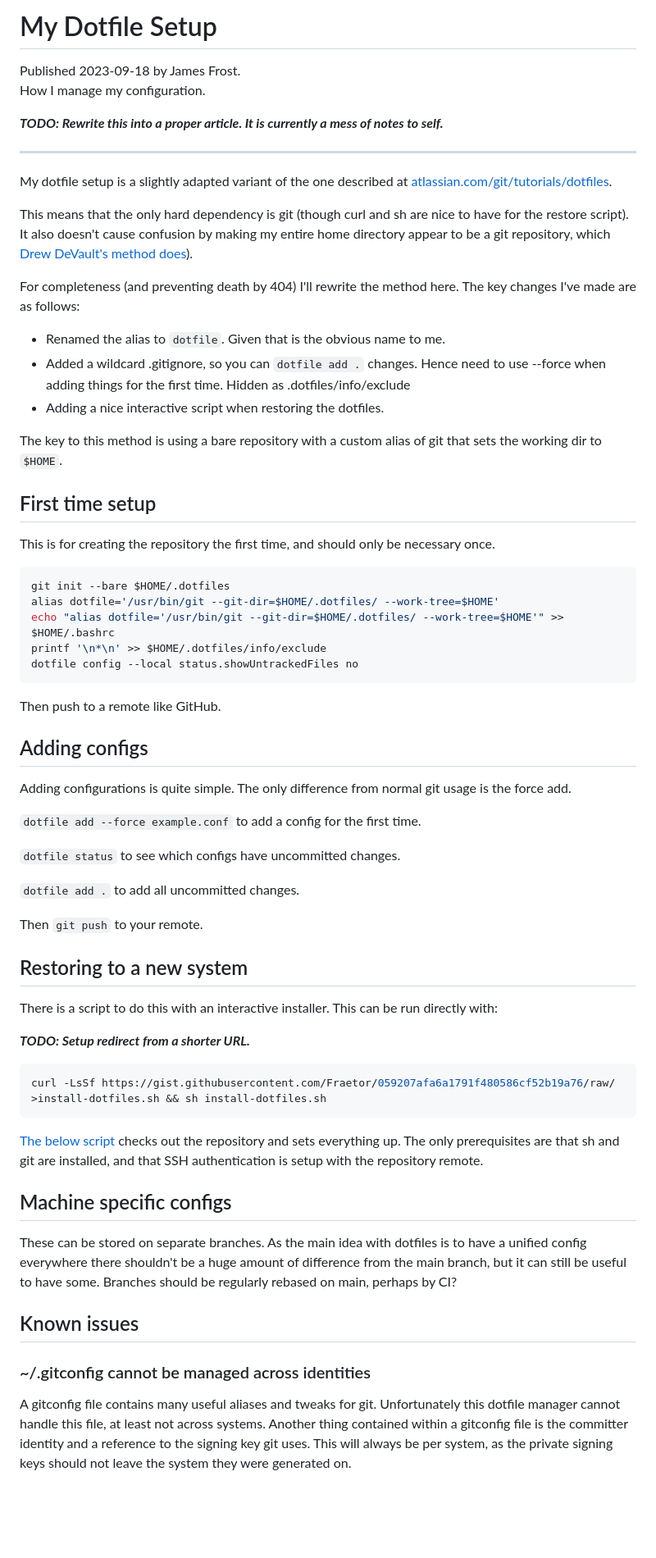
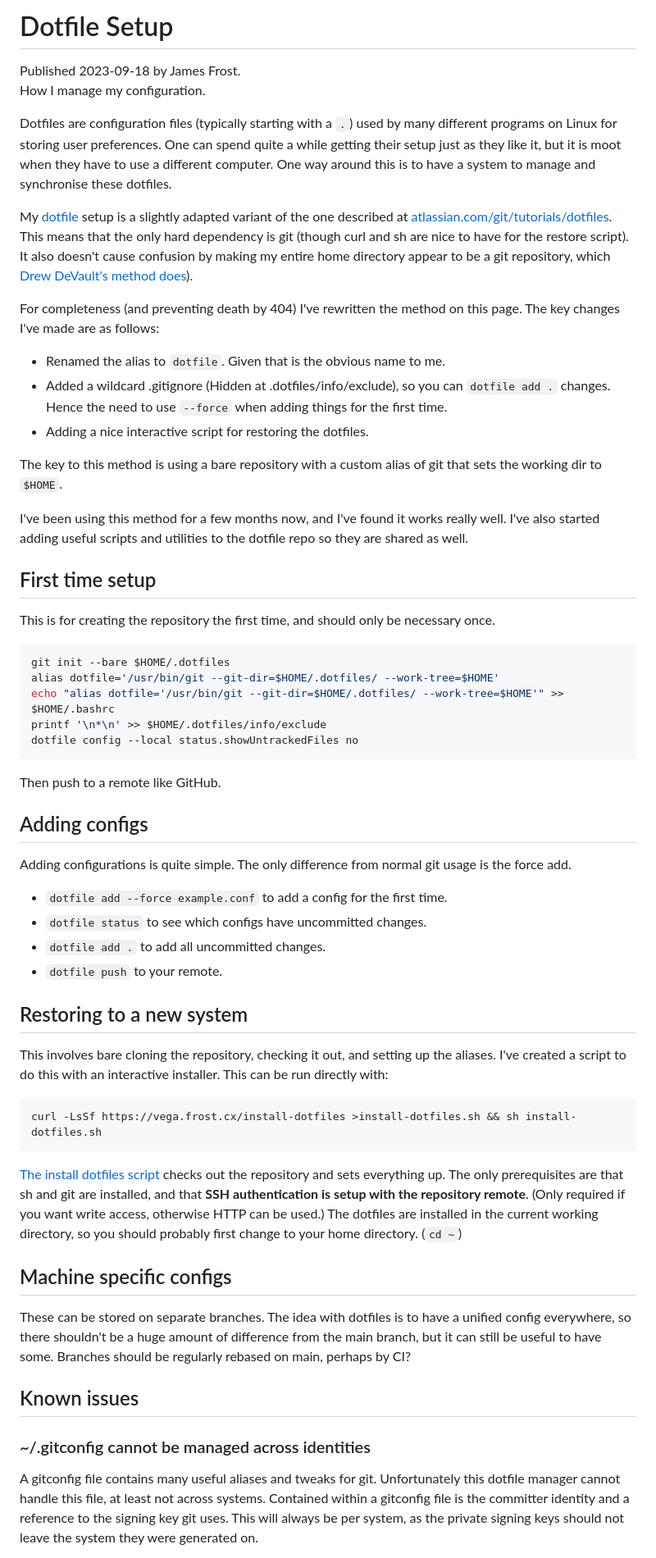
Before and after one commit to Fraetor/www.frost.cx, a Markdown page: src/2023/dotfiles.md, the part around the change printed below. Shown: that part at 82% size. Rendered like a GitHub page; blank space fills up the shorter version.

Commit message:
Write up dotfile post properly

````diff
--- a/src/2023/dotfiles.md
+++ b/src/2023/dotfiles.md
@@ -1,27 +1,44 @@
 <header class="article-header">
-    <h1>My Dotfile Setup</h1> Published <time datetime="2023-09-18">2023-09-18</time> by James Frost.
+    <h1>Dotfile Setup</h1>
+    Published <time datetime="2023-09-18">2023-09-18</time> by James Frost.
     <p class="tagline">How I manage my configuration.</p>
 </header>
 
-***TODO: Rewrite this into a proper article. It is currently a mess of notes to self.***
+Dotfiles are configuration files (typically starting with a `.`) used by many
+different programs on Linux for storing user preferences. One can spend quite a
+while getting their setup just as they like it, but it is moot when they have to
+use a different computer. One way around this is to have a system to manage and
+synchronise these dotfiles.
 
----
+My
+[dotfile](https://en.wikipedia.org/wiki/Hidden_file_and_hidden_directory#Unix_and_Unix-like_environments)
+setup is a slightly adapted variant of the one described at
+[atlassian.com/git/tutorials/dotfiles](https://www.atlassian.com/git/tutorials/dotfiles).
+This means that the only hard dependency is git (though curl and sh are nice to
+have for the restore script). It also doesn't cause confusion by making my
+entire home directory appear to be a git repository, which [Drew DeVault's
+method does](https://drewdevault.com/2019/12/30/dotfiles.html)).
 
-My dotfile setup is a slightly adapted variant of the one described at [atlassian.com/git/tutorials/dotfiles](https://www.atlassian.com/git/tutorials/dotfiles).
-
-This means that the only hard dependency is git (though curl and sh are nice to have for the restore script). It also doesn't cause confusion by making my entire home directory appear to be a git repository, which [Drew DeVault's method does](https://drewdevault.com/2019/12/30/dotfiles.html)).
-
-For completeness (and preventing death by 404) I'll rewrite the method here. The key changes I've made are as follows:
+For completeness (and preventing death by 404) I've rewritten the method on this
+page. The key changes I've made are as follows:
 
 * Renamed the alias to `dotfile`. Given that is the obvious name to me.
-* Added a wildcard .gitignore, so you can `dotfile add .` changes. Hence need to use --force when adding things for the first time. Hidden as .dotfiles/info/exclude
-* Adding a nice interactive script when restoring the dotfiles.
+* Added a wildcard .gitignore (Hidden at .dotfiles/info/exclude), so you can
+  `dotfile add .` changes. Hence the need to use `--force` when adding things
+  for the first time.
+* Adding a nice interactive script for restoring the dotfiles.
 
-The key to this method is using a bare repository with a custom alias of git that sets the working dir to `$HOME`.
+The key to this method is using a bare repository with a custom alias of git
+that sets the working dir to `$HOME`.
+
+I've been using this method for a few months now, and I've found it works really
+well. I've also started adding useful scripts and utilities to the dotfile repo
+so they are shared as well.
 
 ## First time setup
 
-This is for creating the repository the first time, and should only be necessary once.
+This is for creating the repository the first time, and should only be necessary
+once.
 
 ```sh
 git init --bare $HOME/.dotfiles
@@ -34,38 +51,48 @@ dotfile config --local status.showUntrackedFiles no
 Then push to a remote like GitHub.
 
 ## Adding configs
-Adding configurations is quite simple. The only difference from normal git usage is the force add.
+Adding configurations is quite simple. The only difference from normal git usage
+is the force add.
 
-`dotfile add --force example.conf` to add a config for the first time.
-
-`dotfile status` to see which configs have uncommitted changes.
-
-`dotfile add .` to add all uncommitted changes.
-
-Then `git push` to your remote.
+* `dotfile add --force example.conf` to add a config for the first time.
+* `dotfile status` to see which configs have uncommitted changes.
+* `dotfile add .` to add all uncommitted changes.
+* `dotfile push` to your remote.
 
 ## Restoring to a new system
 
-There is a script to do this with an interactive installer. This can be run directly with:
-
-***TODO: Setup redirect from a shorter URL.***
+This involves bare cloning the repository, checking it out, and setting up the
+aliases. I've created a script to do this with an interactive installer. This can be run
+directly with:
 
 ```sh
-curl -LsSf https://gist.githubusercontent.com/Fraetor/059207afa6a1791f480586cf52b19a76/raw/ >install-dotfiles.sh && sh install-dotfiles.sh
+curl -LsSf https://vega.frost.cx/install-dotfiles >install-dotfiles.sh && sh install-dotfiles.sh
 ```
 
-[The below script](https://gist.github.com/Fraetor/059207afa6a1791f480586cf52b19a76) checks out the repository and sets everything up. The only prerequisites are that sh and git are installed, and that SSH authentication is setup with the repository remote.
+[The install dotfiles
+script](https://gist.github.com/Fraetor/059207afa6a1791f480586cf52b19a76) checks
+out the repository and sets everything up. The only prerequisites are that sh
+and git are installed, and that **SSH authentication is setup with the
+repository remote**. (Only required if you want write access, otherwise HTTP can
+be used.) The dotfiles are installed in the current working directory, so you
+should probably first change to your home directory. (`cd ~`)
 
 <script src="https://gist.github.com/Fraetor/059207afa6a1791f480586cf52b19a76.js"></script>
 
 ## Machine specific configs
 
-These can be stored on separate branches. As the main idea with dotfiles is to have a unified config everywhere there shouldn't be a huge amount of difference from the main branch, but it can still be useful to have some. Branches should be regularly rebased on main, perhaps by CI?
+These can be stored on separate branches. The idea with dotfiles is to have a
+unified config everywhere, so there shouldn't be a huge amount of difference
+from the main branch, but it can still be useful to have some. Branches should
+be regularly rebased on main, perhaps by CI?
 
 ## Known issues
 
 ### ~/.gitconfig cannot be managed across identities
 
-A gitconfig file contains many useful aliases and tweaks for git. Unfortunately this dotfile manager cannot handle this file, at least not across systems.
-Another thing contained within a gitconfig file is the committer identity and a reference to the signing key git uses. This will always be per system, as the private signing keys should not leave the system they were generated on.
+A gitconfig file contains many useful aliases and tweaks for git. Unfortunately
+this dotfile manager cannot handle this file, at least not across systems.
+Contained within a gitconfig file is the committer identity and a reference to
+the signing key git uses. This will always be per system, as the private signing
+keys should not leave the system they were generated on.
 
````
Also changed, not shown: other parts of src/2023/dotfiles.md (+16 -2 lines).
